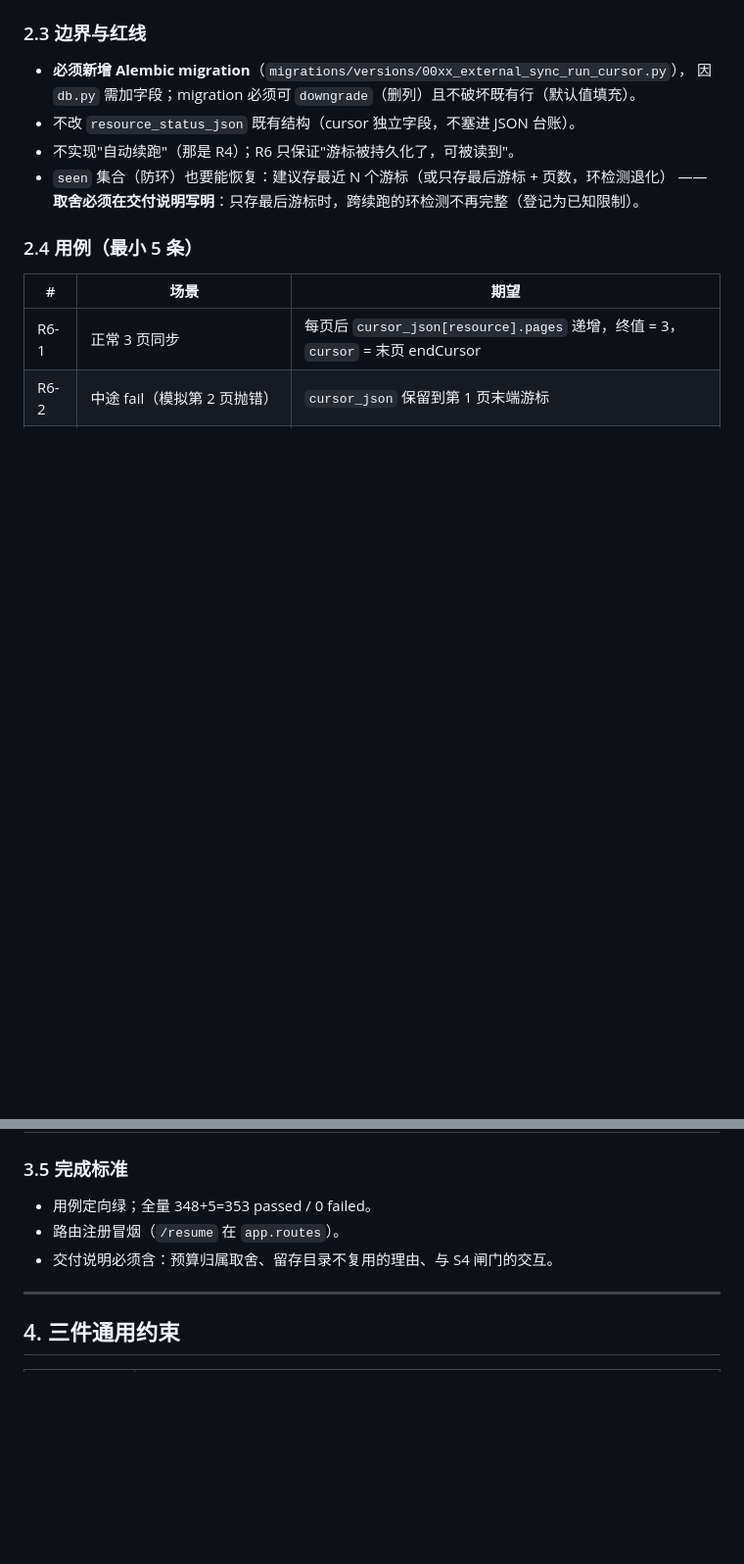
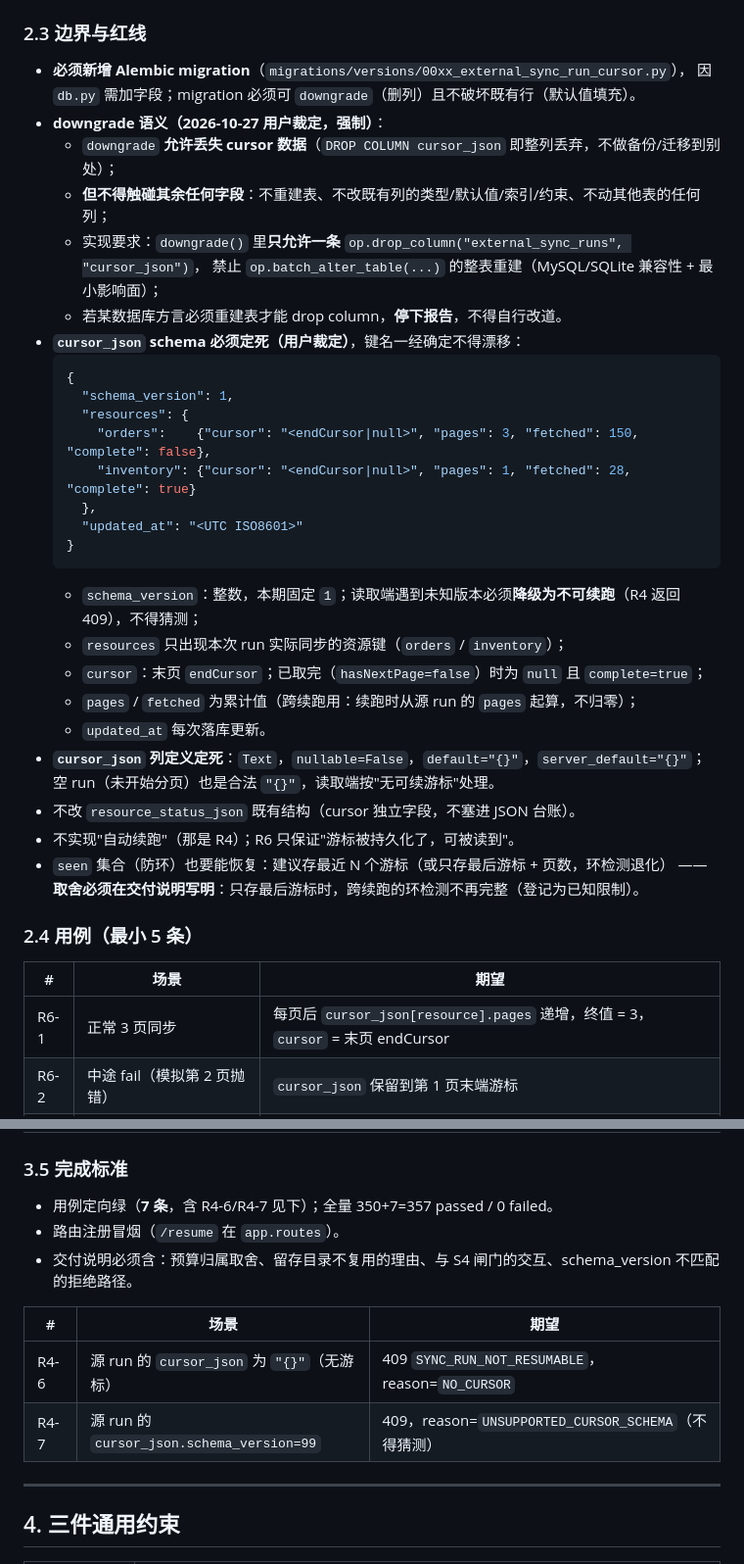
Before and after one commit to barbba-287/4-dianshang, a Markdown page: dev_task.p1-residuals-s4-r6-r4.md, 2 parts joined by grey strips. Shown at 98% size. Rendered like a GitHub page; blank space fills up the shorter version.

Commit message:
文档：R6 migration 补 downgrade 只丢 cursor 约束 + cursor_json schema 定死；R-19 补隔离后 7 项必记清单

````diff
--- a/dev_task.p1-residuals-s4-r6-r4.md
+++ b/dev_task.p1-residuals-s4-r6-r4.md
@@ -84,6 +84,30 @@
 
 - **必须新增 Alembic migration**（`migrations/versions/00xx_external_sync_run_cursor.py`），
   因 `db.py` 需加字段；migration 必须可 `downgrade`（删列）且不破坏既有行（默认值填充）。
+- **downgrade 语义（2026-10-27 用户裁定，强制）**：
+  - `downgrade` **允许丢失 cursor 数据**（`DROP COLUMN cursor_json` 即整列丢弃，不做备份/迁移到别处）；
+  - **但不得触碰其余任何字段**：不重建表、不改既有列的类型/默认值/索引/约束、不动其他表的任何列；
+  - 实现要求：`downgrade()` 里**只允许一条** `op.drop_column("external_sync_runs", "cursor_json")`，
+    禁止 `op.batch_alter_table(...)` 的整表重建（MySQL/SQLite 兼容性 + 最小影响面）；
+  - 若某数据库方言必须重建表才能 drop column，**停下报告**，不得自行改道。
+- **`cursor_json` schema 必须定死（用户裁定）**，键名一经确定不得漂移：
+  ```json
+  {
+    "schema_version": 1,
+    "resources": {
+      "orders":    {"cursor": "<endCursor|null>", "pages": 3, "fetched": 150, "complete": false},
+      "inventory": {"cursor": "<endCursor|null>", "pages": 1, "fetched": 28,  "complete": true}
+    },
+    "updated_at": "<UTC ISO8601>"
+  }
+  ```
+  - `schema_version`：整数，本期固定 `1`；读取端遇到未知版本必须**降级为不可续跑**（R4 返回 409），不得猜测；
+  - `resources` 只出现本次 run 实际同步的资源键（`orders` / `inventory`）；
+  - `cursor`：末页 `endCursor`；已取完（`hasNextPage=false`）时为 `null` 且 `complete=true`；
+  - `pages` / `fetched` 为累计值（跨续跑用：续跑时从源 run 的 `pages` 起算，不归零）；
+  - `updated_at` 每次落库更新。
+- **`cursor_json` 列定义定死**：`Text`，`nullable=False`，`default="{}"`，`server_default="{}"`；
+  空 run（未开始分页）也是合法 `"{}"`，读取端按"无可续游标"处理。
 - 不改 `resource_status_json` 既有结构（cursor 独立字段，不塞进 JSON 台账）。
 - 不实现"自动续跑"（那是 R4）；R6 只保证"游标被持久化了，可被读到"。
 - `seen` 集合（防环）也要能恢复：建议存最近 N 个游标（或只存最后游标 + 页数，环检测退化）
@@ -148,9 +175,14 @@
 
 ### 3.5 完成标准
 
-- 用例定向绿；全量 348+5=353 passed / 0 failed。
+- 用例定向绿（**7 条**，含 R4-6/R4-7 见下）；全量 350+7=357 passed / 0 failed。
 - 路由注册冒烟（`/resume` 在 `app.routes`）。
-- 交付说明必须含：预算归属取舍、留存目录不复用的理由、与 S4 闸门的交互。
+- 交付说明必须含：预算归属取舍、留存目录不复用的理由、与 S4 闸门的交互、schema_version 不匹配的拒绝路径。
+
+| # | 场景 | 期望 |
+|---|---|---|
+| R4-6 | 源 run 的 `cursor_json` 为 `"{}"`（无游标） | 409 `SYNC_RUN_NOT_RESUMABLE`，reason=`NO_CURSOR` |
+| R4-7 | 源 run 的 `cursor_json.schema_version=99` | 409，reason=`UNSUPPORTED_CURSOR_SCHEMA`（不得猜测） |
 
 ---
 
````
Also changed, not shown: other parts of dev_task.p1-residuals-s4-r6-r4.md (+5 -2 lines), dev_task.r19-flaky.md (+30 -0 lines).
